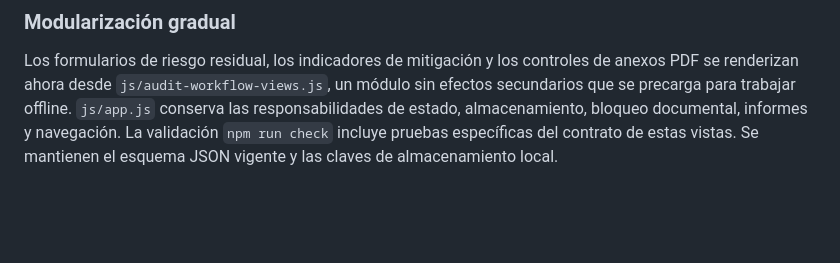
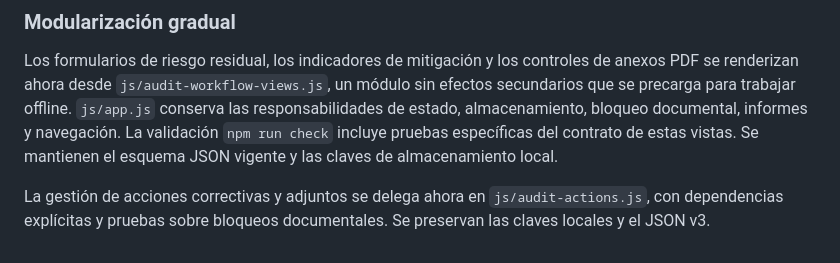
Before and after one commit to sempitern0/RabbitMole, a Markdown page: README_ES.md, the part around the change. Drawn GitHub-style; blank space fills up the shorter version.

Commit message:
docs(ci): validate and document isolated audit action handlers

```diff
--- a/README_ES.md
+++ b/README_ES.md
@@ -219,3 +219,5 @@ La aplicación utiliza únicamente el esquema JSON v3 actual. Se han retirado ru
 ### Modularización gradual
 
 Los formularios de riesgo residual, los indicadores de mitigación y los controles de anexos PDF se renderizan ahora desde `js/audit-workflow-views.js`, un módulo sin efectos secundarios que se precarga para trabajar offline. `js/app.js` conserva las responsabilidades de estado, almacenamiento, bloqueo documental, informes y navegación. La validación `npm run check` incluye pruebas específicas del contrato de estas vistas. Se mantienen el esquema JSON vigente y las claves de almacenamiento local.
+
+La gestión de acciones correctivas y adjuntos se delega ahora en `js/audit-actions.js`, con dependencias explícitas y pruebas sobre bloqueos documentales. Se preservan las claves locales y el JSON v3.
```
